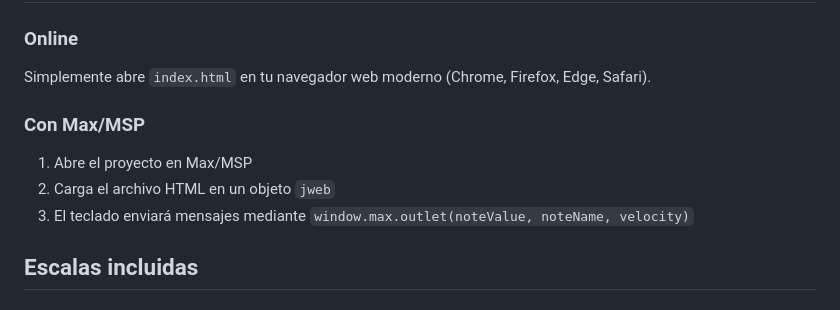
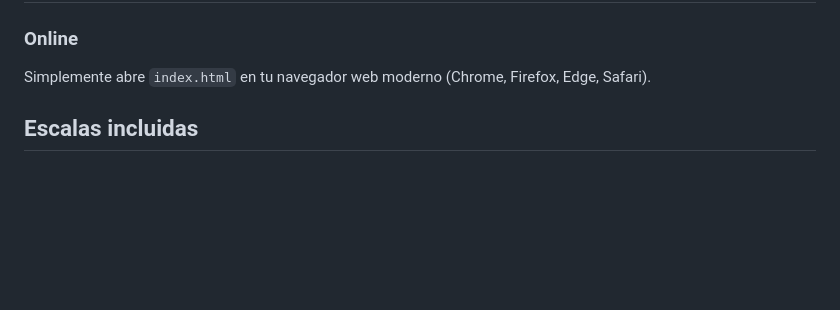
Before and after one commit to Totopo27/teclado-microtonal-31tet, a Markdown page: README.md, the part around the change. Rendered like a GitHub page; blank space fills up the shorter version.

```diff
--- a/README.md
+++ b/README.md
@@ -26,11 +26,6 @@ Un teclado hexagonal interactivo para explorar música microtonal en el sistema
 
 ### Online
 Simplemente abre `index.html` en tu navegador web moderno (Chrome, Firefox, Edge, Safari).
-
-### Con Max/MSP
-1. Abre el proyecto en Max/MSP
-2. Carga el archivo HTML en un objeto `jweb`
-3. El teclado enviará mensajes mediante `window.max.outlet(noteValue, noteName, velocity)`
 
 ## Escalas incluidas
 
```
